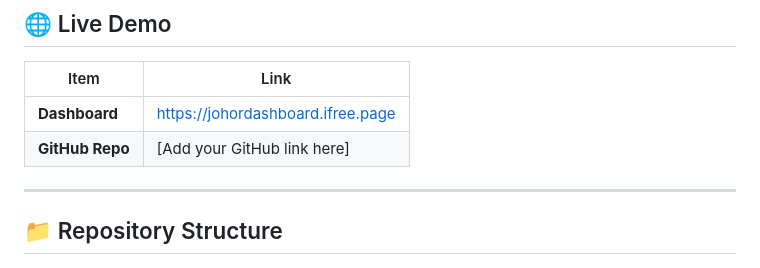
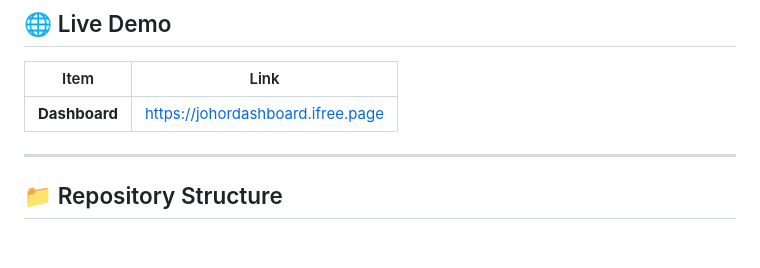
Before and after one commit to azraiy16/Population-Density-Observation-Dashboard-in-Johor-State, a Markdown page: README.md, the part around the change. GitHub-like rendering.

```diff
--- a/README.md
+++ b/README.md
@@ -210,7 +210,6 @@ Key findings from the data (2020–2024):
 | Item | Link |
 |---|---|
 | **Dashboard** | https://johordashboard.ifree.page |
-| **GitHub Repo** | [Add your GitHub link here] |
 
 ---
 
```
